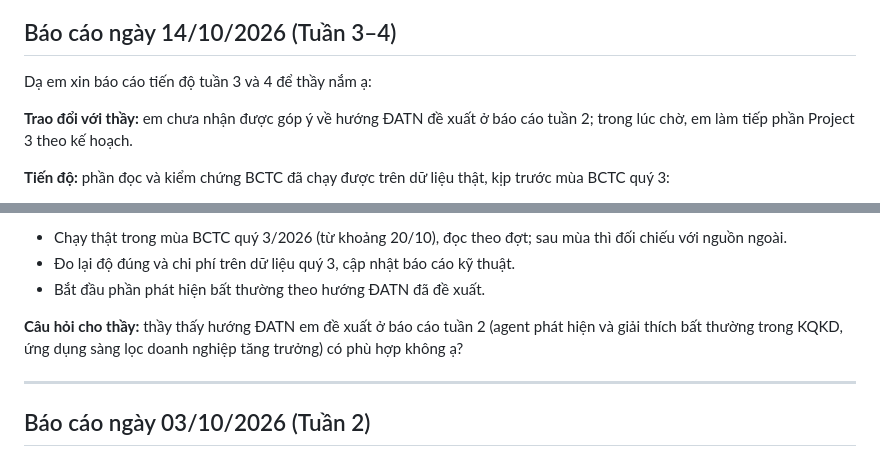
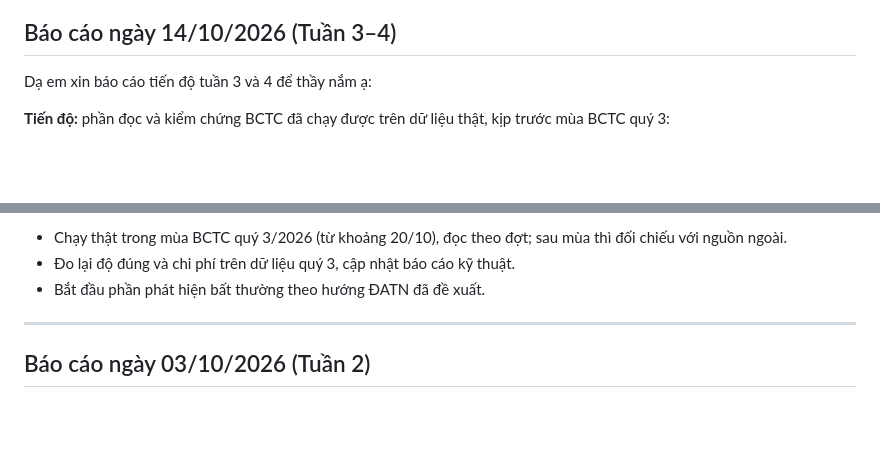
Before and after one commit to Relieq/Stock-Agent, a Markdown page: Baocao/bao-cao-tuan.md, 2 parts joined by grey strips. Drawn GitHub-style; blank space fills up the shorter version.

Commit message:
Báo cáo tuần 3–4: bỏ câu hỏi về hướng ĐATN

```diff
--- a/Baocao/bao-cao-tuan.md
+++ b/Baocao/bao-cao-tuan.md
@@ -21,8 +21,6 @@
 ## Báo cáo ngày 14/10/2026 (Tuần 3–4)
 
 Dạ em xin báo cáo tiến độ tuần 3 và 4 để thầy nắm ạ:
-
-**Trao đổi với thầy:** em chưa nhận được góp ý về hướng ĐATN đề xuất ở báo cáo tuần 2; trong lúc chờ, em làm tiếp phần Project 3 theo kế hoạch.
 
 **Tiến độ:** phần đọc và kiểm chứng BCTC đã chạy được trên dữ liệu thật, kịp trước mùa BCTC quý 3:
 - **Đọc BCTC bằng mô hình nhìn ảnh.** 52/58 file quý 2/2026 của VN30 là bản scan hoặc có lớp chữ hỏng, nên em dùng mô hình nhìn ảnh qua API. Mô hình chỉ tìm trang và chép nguyên văn từng ô; việc đọc số, đổi đơn vị và kiểm tra đều do code làm.
@@ -55,8 +53,6 @@ Dạ em xin báo cáo tiến độ tuần 3 và 4 để thầy nắm ạ:
 - Chạy thật trong mùa BCTC quý 3/2026 (từ khoảng 20/10), đọc theo đợt; sau mùa thì đối chiếu với nguồn ngoài.
 - Đo lại độ đúng và chi phí trên dữ liệu quý 3, cập nhật báo cáo kỹ thuật.
 - Bắt đầu phần phát hiện bất thường theo hướng ĐATN đã đề xuất.
-
-**Câu hỏi cho thầy:** thầy thấy hướng ĐATN em đề xuất ở báo cáo tuần 2 (agent phát hiện và giải thích bất thường trong KQKD, ứng dụng sàng lọc doanh nghiệp tăng trưởng) có phù hợp không ạ?
 
 ---
 
```
